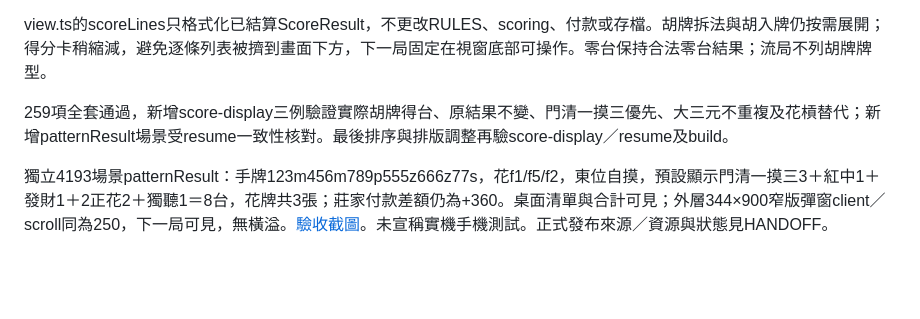
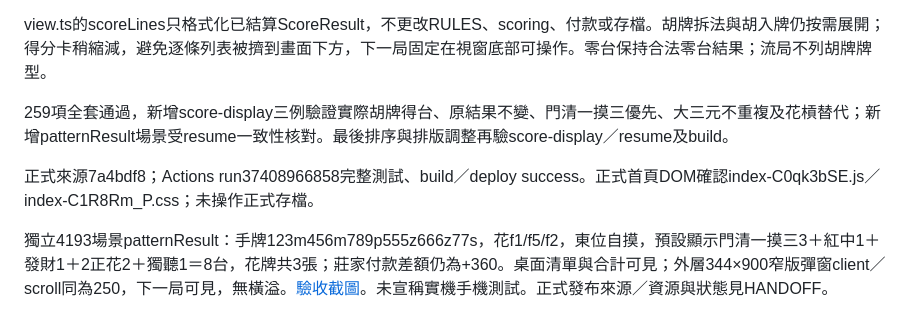
Before and after one commit to lanyaliu521/taiwan-mahjong, a Markdown page: outputs/taiwan-mahjong/POSITIVE-FEEDBACK-VALIDATION.md, the part around the change. Drawn GitHub-style; blank space fills up the shorter version.

```diff
--- a/outputs/taiwan-mahjong/POSITIVE-FEEDBACK-VALIDATION.md
+++ b/outputs/taiwan-mahjong/POSITIVE-FEEDBACK-VALIDATION.md
@@ -39,4 +39,6 @@ view.ts的scoreLines只格式化已結算ScoreResult，不更改RULES、scoring
 
 259項全套通過，新增score-display三例驗證實際胡牌得台、原結果不變、門清一摸三優先、大三元不重複及花槓替代；新增patternResult場景受resume一致性核對。最後排序與排版調整再驗score-display／resume及build。
 
+正式來源7a4bdf8；Actions run37408966858完整測試、build／deploy success。正式首頁DOM確認index-C0qk3bSE.js／index-C1R8Rm_P.css；未操作正式存檔。
+
 獨立4193場景patternResult：手牌123m456m789p555z666z77s，花f1/f5/f2，東位自摸，預設顯示門清一摸三3＋紅中1＋發財1＋2正花2＋獨聽1＝8台，花牌共3張；莊家付款差額仍為+360。桌面清單與合計可見；外層344×900窄版彈窗client／scroll同為250，下一局可見，無橫溢。[驗收截圖](WIN-PATTERNS.jpg)。未宣稱實機手機測試。正式發布來源／資源與狀態見HANDOFF。
```
Also changed, not shown: outputs/taiwan-mahjong/HANDOFF.md (+3 -3 lines), outputs/taiwan-mahjong/MAINTENANCE.md (+1 -1 lines).
